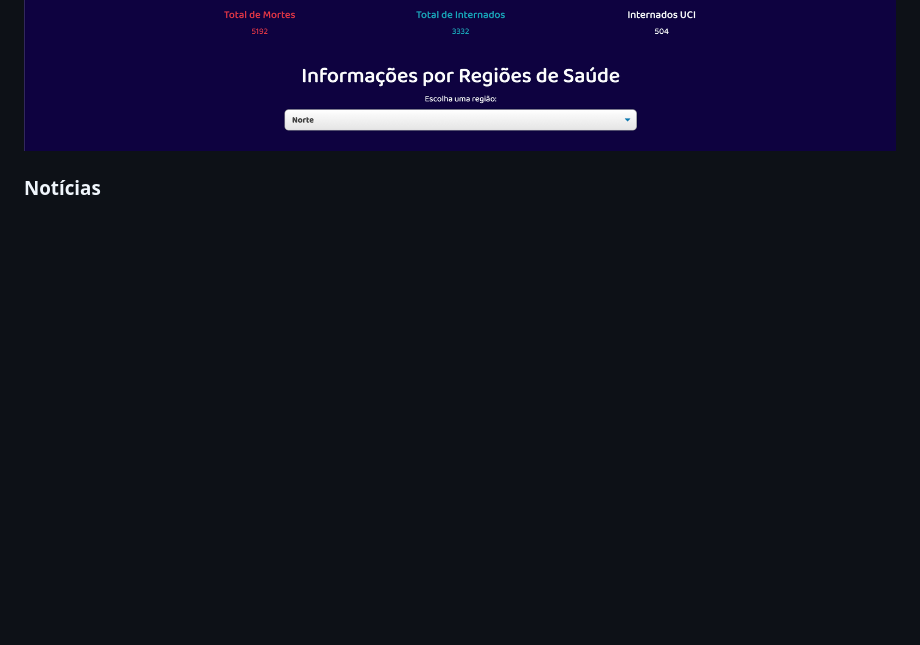
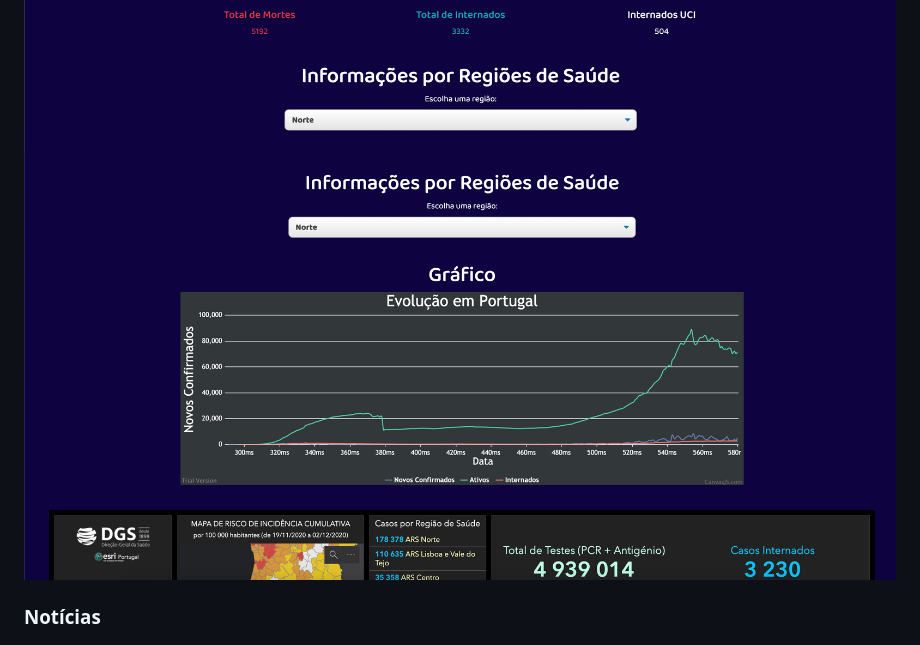
Before and after one commit to helderpgoncalves/my-covid19-page, a Markdown page: README.md, the part around the change. GitHub-like rendering; pictures changed too: img/portugalpage3.png (added); blank space fills up the shorter version.

```diff
--- a/README.md
+++ b/README.md
@@ -62,6 +62,7 @@ Foi-me proposto para a disciplina de <b> Sistemas de Informação em Rede </b> d
 ### Portugal
 ![](https://github.com/helderpgoncalves/my-covid19-page/blob/main/img/portugalpage.png)
 ![](https://github.com/helderpgoncalves/my-covid19-page/blob/main/img/portugalpage2.png)
+![](https://github.com/helderpgoncalves/my-covid19-page/blob/main/img/portugalpage3.png)
 
 ### Notícias
 ![](https://github.com/helderpgoncalves/my-covid19-page/blob/main/img/noticiaspage.png)
```
